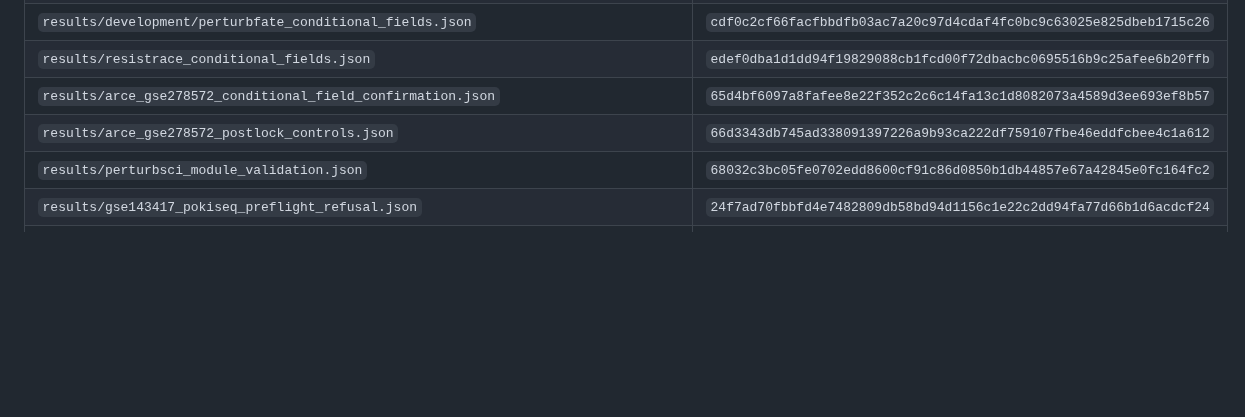
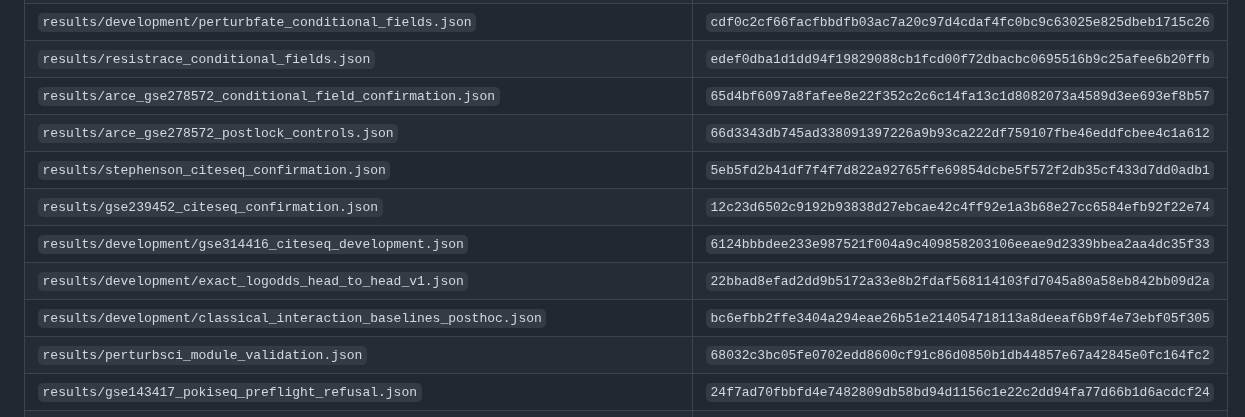
Before and after one commit to sushaan-k/coupling-fields-benchmark, a Markdown page: FINAL_PUBLIC_EVIDENCE_LEDGER.md, the part around one of its changes. GitHub-like rendering; blank space fills up the shorter version.

```diff
--- a/FINAL_PUBLIC_EVIDENCE_LEDGER.md
+++ b/FINAL_PUBLIC_EVIDENCE_LEDGER.md
@@ -203,6 +214,11 @@ Result and terminal-attempt artifact hashes at this snapshot:
 | `results/resistrace_conditional_fields.json` | `edef0dba1d1dd94f19829088cb1fcd00f72dbacbc0695516b9c25afee6b20ffb` |
 | `results/arce_gse278572_conditional_field_confirmation.json` | `65d4bf6097a8fafee8e22f352c2c6c14fa13c1d8082073a4589d3ee693ef8b57` |
 | `results/arce_gse278572_postlock_controls.json` | `66d3343db745ad338091397226a9b93ca222df759107fbe46eddfcbee4c1a612` |
+| `results/stephenson_citeseq_confirmation.json` | `5eb5fd2b41df7f4f7d822a92765ffe69854dcbe5f572f2db35cf433d7dd0adb1` |
+| `results/gse239452_citeseq_confirmation.json` | `12c23d6502c9192b93838d27ebcae42c4ff92e1a3b68e27cc6584efb92f22e74` |
+| `results/development/gse314416_citeseq_development.json` | `6124bbbdee233e987521f004a9c409858203106eeae9d2339bbea2aa4dc35f33` |
+| `results/development/exact_logodds_head_to_head_v1.json` | `22bbad8efad2dd9b5172a33e8b2fdaf568114103fd7045a80a58eb842bb09d2a` |
+| `results/development/classical_interaction_baselines_posthoc.json` | `bc6efbb2ffe3404a294eae26b51e214054718113a8deeaf6b9f4e73ebf05f305` |
 | `results/perturbsci_module_validation.json` | `68032c3bc05fe0702edd8600cf91c86d0850b1db44857e67a42845e0fc164fc2` |
 | `results/gse143417_pokiseq_preflight_refusal.json` | `24f7ad70fbbfd4e7482809db58bd94d1156c1e22c2dd94fa77d66b1d6acdcf24` |
 | `results/kotliarov_pbmc_public_refusal.json` | `34d59fcbdcceeefb449a430bca7a0f502611d343a2ebd19fc44a7f5fd26a1324` |
```
Also changed, not shown: other parts of FINAL_PUBLIC_EVIDENCE_LEDGER.md (+97 -80 lines).
